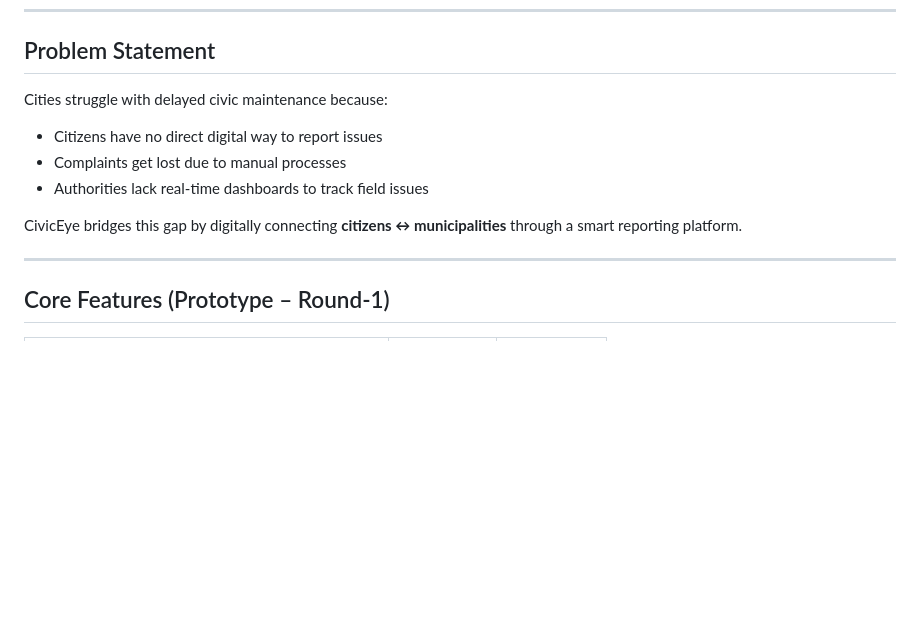
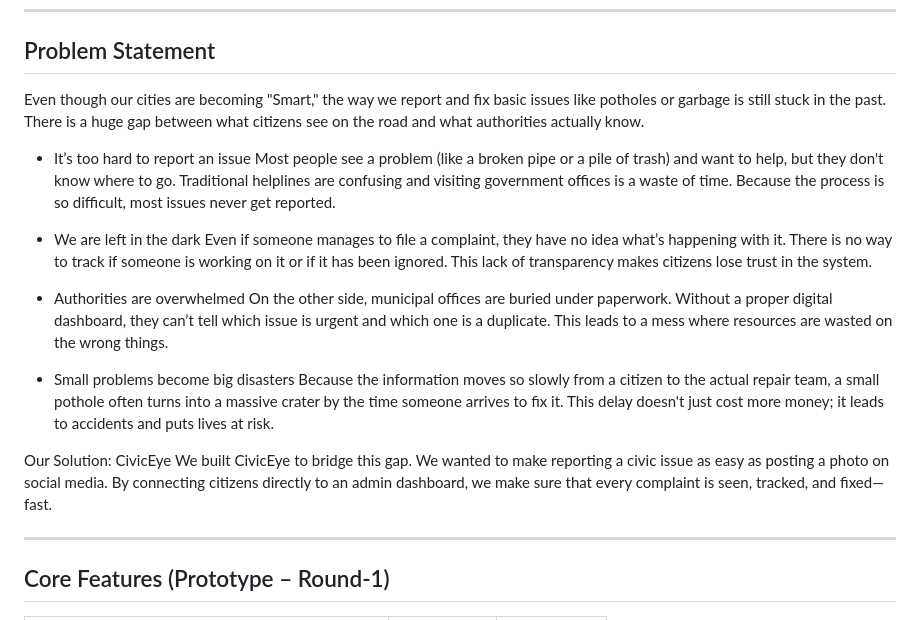
Before and after one commit to TaruN-Ruwali/CivicEye, a Markdown page: README.md, the part around the change. GitHub-like rendering; blank space fills up the shorter version.

Commit message:
Enhance problem statement
Expanded the problem statement to highlight issues in civic maintenance reporting and introduced the solution, CivicEye, emphasizing its benefits.

```diff
--- a/README.md
+++ b/README.md
@@ -12,12 +12,22 @@ This prototype demonstrates:
 ---
 
 ##  Problem Statement
-Cities struggle with delayed civic maintenance because:
-- Citizens have no direct digital way to report issues
-- Complaints get lost due to manual processes
-- Authorities lack real-time dashboards to track field issues
+Even though our cities are becoming "Smart," the way we report and fix basic issues like potholes or garbage is still stuck in the past. There is a huge gap between what citizens see on the road and what authorities actually know.
 
-CivicEye bridges this gap by digitally connecting **citizens ↔ municipalities** through a smart reporting platform.
+- It’s too hard to report an issue
+Most people see a problem (like a broken pipe or a pile of trash) and want to help, but they don't know where to go. Traditional helplines are confusing and visiting government offices is a waste of time. Because the process is so difficult, most issues never get reported.
+
+- We are left in the dark
+Even if someone manages to file a complaint, they have no idea what’s happening with it. There is no way to track if someone is working on it or if it has been ignored. This lack of transparency makes citizens lose trust in the system.
+
+- Authorities are overwhelmed
+On the other side, municipal offices are buried under paperwork. Without a proper digital dashboard, they can’t tell which issue is urgent and which one is a duplicate. This leads to a mess where resources are wasted on the wrong things.
+
+- Small problems become big disasters
+Because the information moves so slowly from a citizen to the actual repair team, a small pothole often turns into a massive crater by the time someone arrives to fix it. This delay doesn't just cost more money; it leads to accidents and puts lives at risk.
+
+Our Solution: CivicEye
+We built CivicEye to bridge this gap. We wanted to make reporting a civic issue as easy as posting a photo on social media. By connecting citizens directly to an admin dashboard, we make sure that every complaint is seen, tracked, and fixed—fast.
 
 ---
 
```
